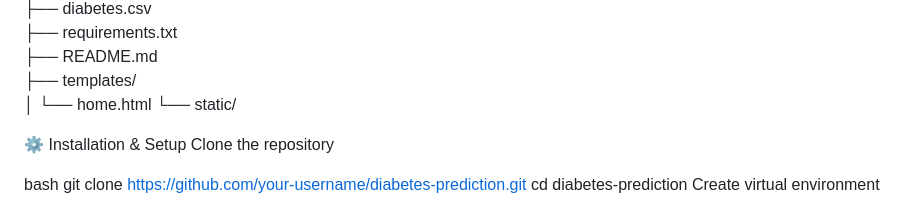
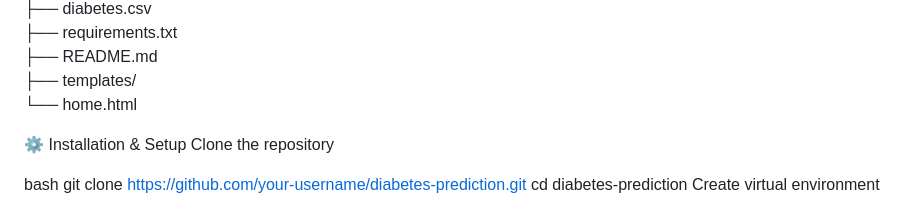
Before and after one commit to Kalpesh0389/Diabetes-Prediction-App, a Markdown page: README.md, the part around the change. Drawn GitHub-style.

Commit message:
Fix formatting of file structure in README

```diff
--- a/README.md
+++ b/README.md
@@ -37,8 +37,7 @@ diabetes-prediction/
 ├── requirements.txt
 ├── README.md
 ├── templates/
-│   └── home.html
-└── static/
+└── home.html
 
 ⚙️ Installation & Setup
 Clone the repository
```
